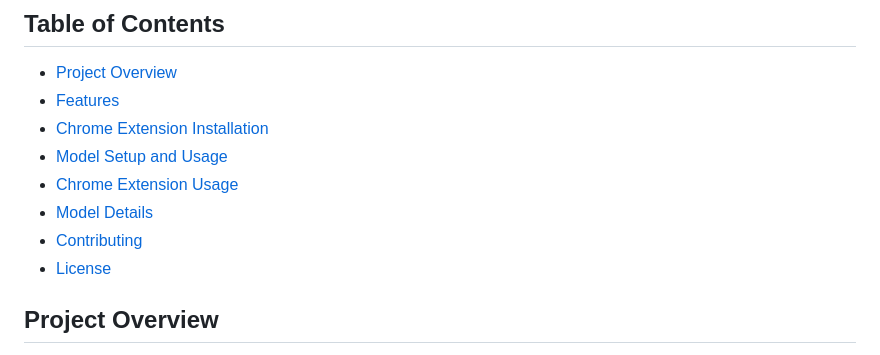
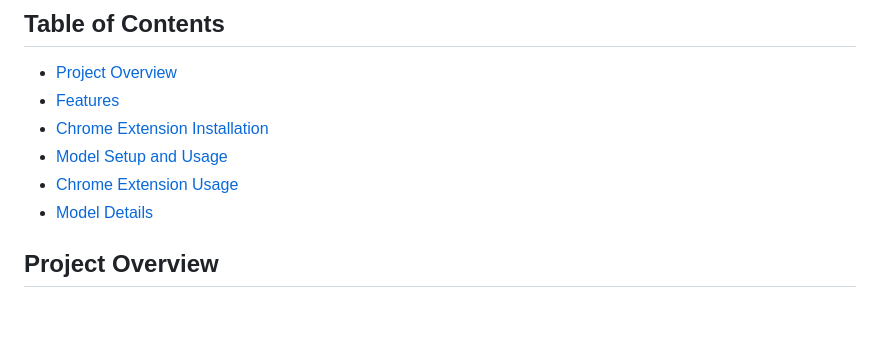
Before and after one commit to hk151109/SafeView, a Markdown page: README.md, the part around the change. GitHub-like rendering; blank space fills up the shorter version.

Commit message:
update main readme file

```diff
--- a/README.md
+++ b/README.md
@@ -15,8 +15,6 @@ Together, these components create a robust content moderation solution suitable
 - [Model Setup and Usage](#model-setup-and-usage)
 - [Chrome Extension Usage](#chrome-extension-usage)
 - [Model Details](#model-details)
-- [Contributing](#contributing)
-- [License](#license)
 
 ## Project Overview
 SafeView offers an all-in-one solution for NSFW content detection across both backend (model) and frontend (browser extension) applications. It is designed to ensure safe and user-friendly experiences by detecting inappropriate content in real time.
```
